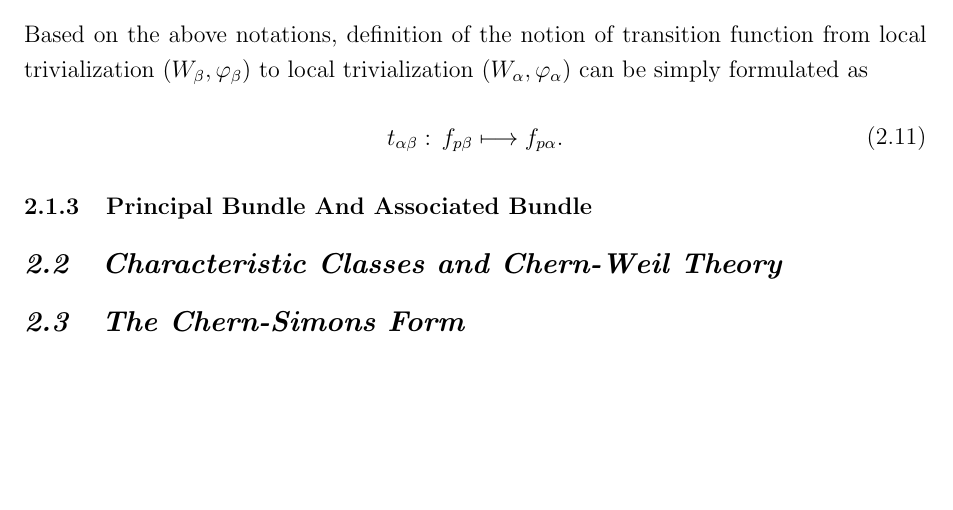
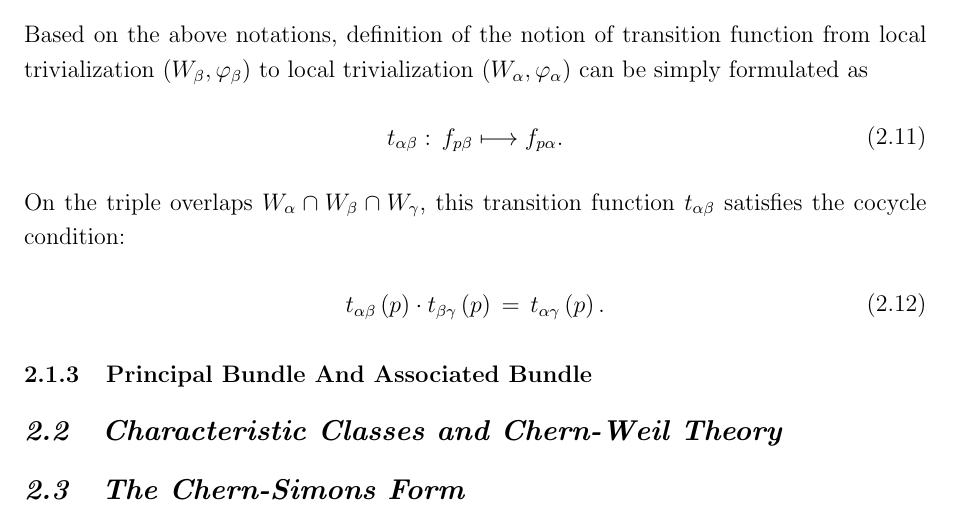
Before and after one commit to YilunLin76/Chern-Simons_Theory_in_Topological_Quantum_Field_Theory, a LaTeX document (Chern-Simons Theory in Topological Quantum Field Theory/main.tex, which reads Chern-Simons Theory in Topological Quantum Field Theory/section2.tex): part of page 18 of 23, cut so that both start at the same text, the shorter picture padded with empty space. Compiled offline with pdfLaTeX.

Commit message:
Updates from Overleaf

```diff
--- a/Chern-Simons Theory in Topological Quantum Field Theory/section2.tex
+++ b/Chern-Simons Theory in Topological Quantum Field Theory/section2.tex
@@ -101,6 +101,12 @@ Based on the above notations, definition of the notion of transition function fr
         t_{\alpha\beta}:\,f_{p\beta}\longmapsto f_{p\alpha}.
     \end{split}
 \end{equation}
+On the triple overlaps $W_{\alpha}\cap W_{\beta}\cap W_{\gamma}$, this transition function $t_{\alpha\beta}$ satisfies the cocycle condition:
+\begin{equation}
+    \begin{split}
+        t_{\alpha\beta}\left(p\right)\cdot t_{\beta\gamma}\left(p\right)\,=\,t_{\alpha\gamma}\left(p\right).
+    \end{split}
+\end{equation}
 
 \subsubsection{Principal Bundle And Associated Bundle}
 \subsection{Characteristic Classes and Chern-Weil Theory}\label{subsec: Characteristic Classes and Chern-Weil Theory} % 6 pages
```
